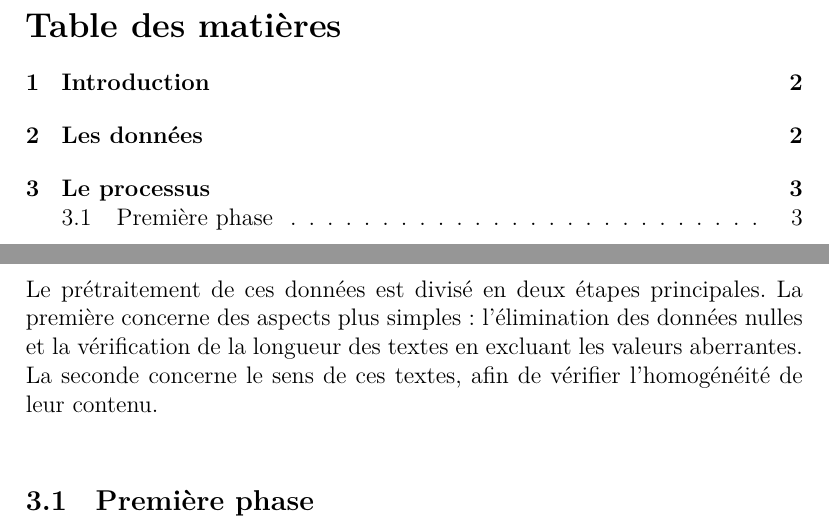
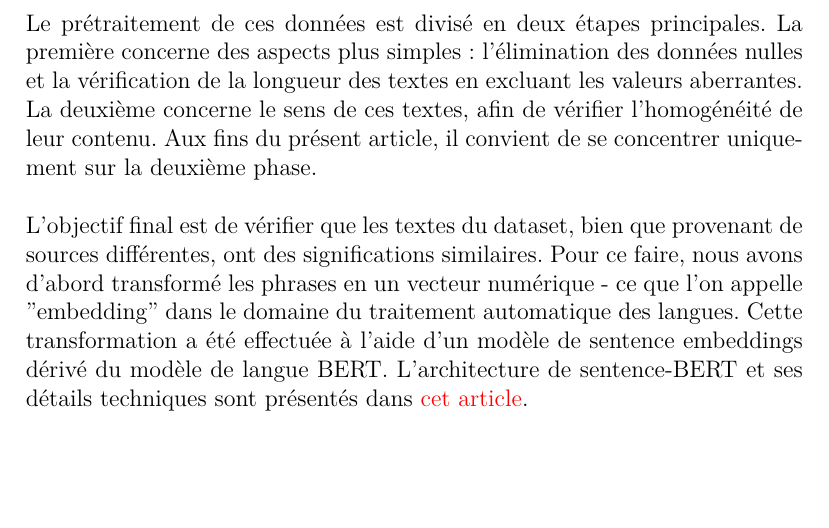
Before and after one commit to savaij/devoir_TAL, a LaTeX document (latex_report/master_document/master_doc.tex, which reads latex_report/body/process.tex): two parts of pages 1 and 3 of 3 before the commit and part of page 2 of 2 after it, the two joined at a grey line, cut at the place of the change, the shorter picture padded with empty space. The pictures show the PDF file latex_report/master_document/master_doc.pdf that the author committed with the source.

Commit message:
add paragraph on sentence-BERT

```diff
--- a/latex_report/body/process.tex
+++ b/latex_report/body/process.tex
@@ -1,3 +1,4 @@
-Le prétraitement de ces données est divisé en deux étapes principales. La première concerne des aspects plus simples : l'élimination des données nulles et la vérification de la longueur des textes en excluant les valeurs aberrantes. La seconde concerne le sens de ces textes, afin de vérifier l'homogénéité de leur contenu.
+Le prétraitement de ces données est divisé en deux étapes principales. La première concerne des aspects plus simples : l'élimination des données nulles et la vérification de la longueur des textes en excluant les valeurs aberrantes. La deuxième concerne le sens de ces textes, afin de vérifier l'homogénéité de leur contenu. Aux fins du présent article, il convient de se concentrer uniquement sur la deuxième phase.
 \\
-\subsection{Première phase}
+
+L'objectif final est de vérifier que les textes du dataset, bien que provenant de sources différentes, ont des significations similaires. Pour ce faire, nous avons d'abord transformé les phrases en un vecteur numérique - ce que l'on appelle "embedding" dans le domaine du traitement automatique des langues. Cette transformation a été effectuée à l'aide d'un modèle de sentence embeddings dérivé du modèle de langue BERT. L'architecture de sentence-BERT et ses détails techniques sont présentés dans {\color{red} \href{https://arxiv.org/abs/1908.10084}{cet article}}.
```
Also changed, not shown: latex_report/master_document/master_doc.tex (+1 -2 lines), latex_report/master_document/master_doc.pdf, 5 other files.
